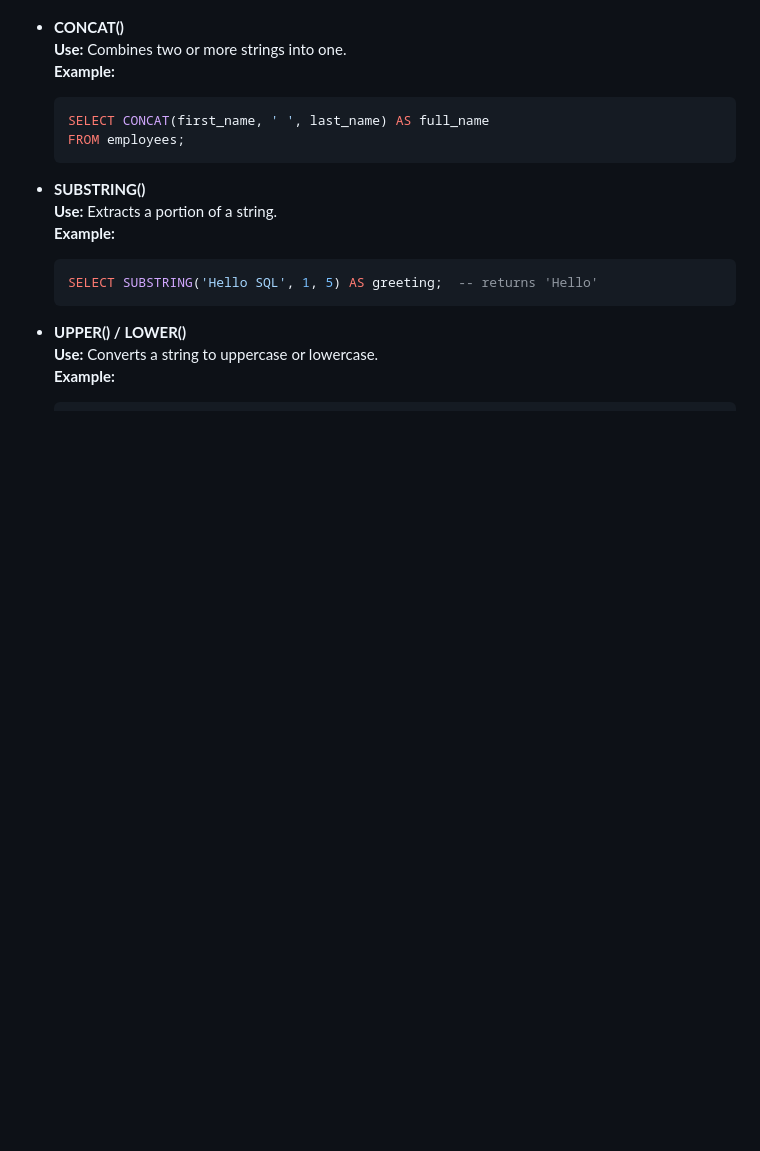
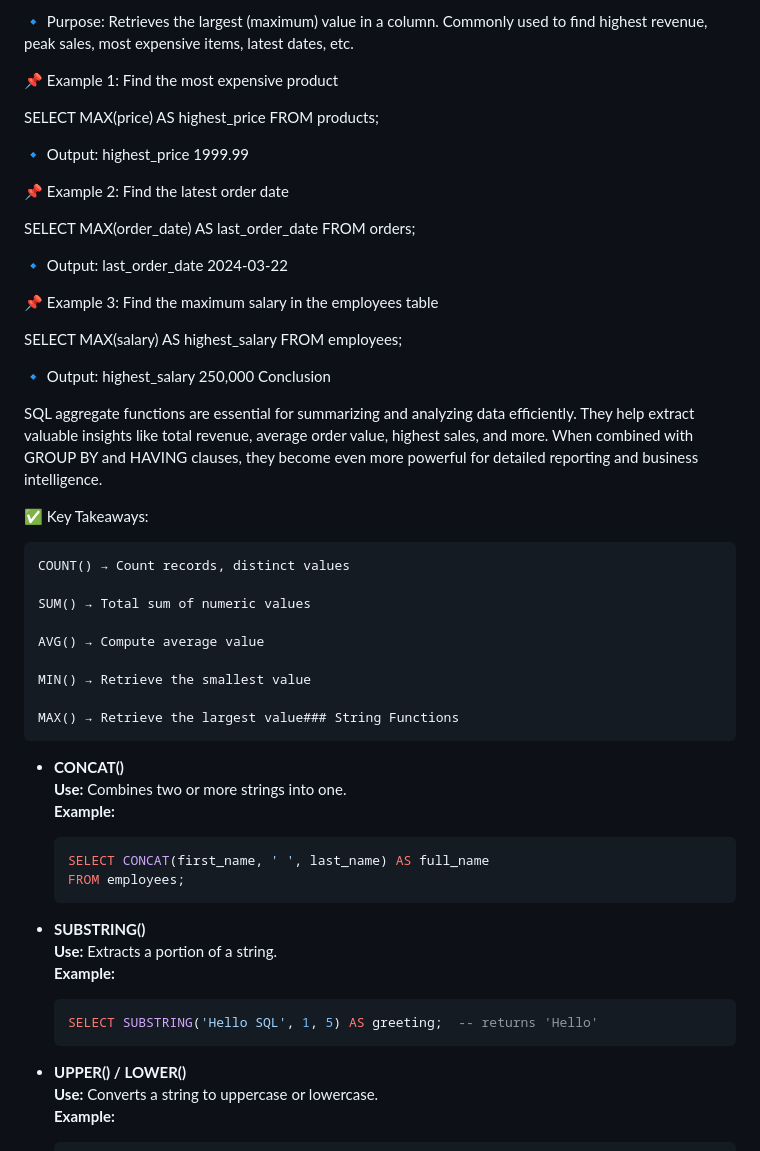
Before and after one commit to Balasubramanian-pg/SQL-Portfolio, a Markdown page: SQL Cheat Sheet.md, the part around the change printed below. GitHub-like rendering; blank space fills up the shorter version.

```diff
--- a/SQL Cheat Sheet.md
+++ b/SQL Cheat Sheet.md
@@ -50,3 +135,46 @@ Below is a cheat sheet highlighting some of the most important SQL functions alo
+🔹 Purpose: Retrieves the largest (maximum) value in a column. Commonly used to find highest revenue, peak sales, most expensive items, latest dates, etc.
+
+📌 Example 1: Find the most expensive product
+
+SELECT MAX(price) AS highest_price
+FROM products;
+
+🔹 Output:
+highest_price
+1999.99
+
+📌 Example 2: Find the latest order date
+
+SELECT MAX(order_date) AS last_order_date
+FROM orders;
+
+🔹 Output:
+last_order_date
+2024-03-22
+
+📌 Example 3: Find the maximum salary in the employees table
+
+SELECT MAX(salary) AS highest_salary
+FROM employees;
+
+🔹 Output:
+highest_salary
+250,000
+Conclusion
+
+SQL aggregate functions are essential for summarizing and analyzing data efficiently. They help extract valuable insights like total revenue, average order value, highest sales, and more. When combined with GROUP BY and HAVING clauses, they become even more powerful for detailed reporting and business intelligence.
+
+✅ Key Takeaways:
+
+    COUNT() → Count records, distinct values
+
+    SUM() → Total sum of numeric values
+
+    AVG() → Compute average value
+
+    MIN() → Retrieve the smallest value
+
+    MAX() → Retrieve the largest value### String Functions
 
 - **CONCAT()**
   **Use:** Combines two or more strings into one.
```
Also changed, not shown: other parts of SQL Cheat Sheet.md (+123 -38 lines).
